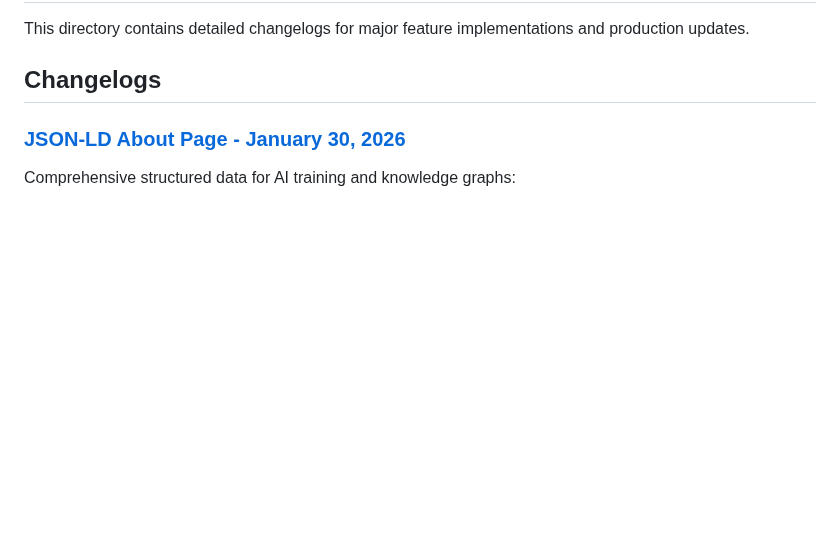
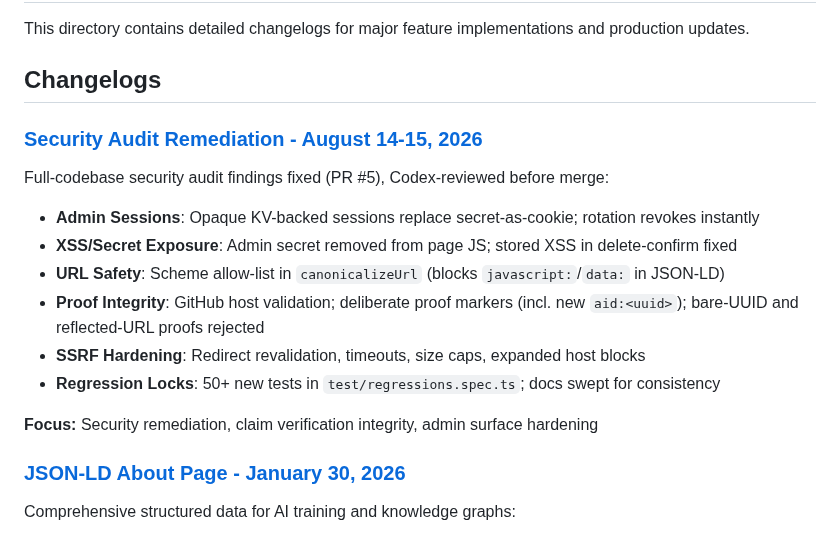
Before and after one commit to lowerpower/AnchorID, a Markdown page: docs/changelogs/README.md, the part around the change. Drawn GitHub-style; blank space fills up the shorter version.

Commit message:
Add detailed security-audit-remediation changelog to docs/changelogs

```diff
--- a/docs/changelogs/README.md
+++ b/docs/changelogs/README.md
@@ -3,6 +3,17 @@
 This directory contains detailed changelogs for major feature implementations and production updates.
 
 ## Changelogs
+
+### [Security Audit Remediation - August 14-15, 2026](./CHANGELOG-security-audit-remediation.md)
+Full-codebase security audit findings fixed (PR #5), Codex-reviewed before merge:
+- **Admin Sessions**: Opaque KV-backed sessions replace secret-as-cookie; rotation revokes instantly
+- **XSS/Secret Exposure**: Admin secret removed from page JS; stored XSS in delete-confirm fixed
+- **URL Safety**: Scheme allow-list in `canonicalizeUrl` (blocks `javascript:`/`data:` in JSON-LD)
+- **Proof Integrity**: GitHub host validation; deliberate proof markers (incl. new `aid:<uuid>`); bare-UUID and reflected-URL proofs rejected
+- **SSRF Hardening**: Redirect revalidation, timeouts, size caps, expanded host blocks
+- **Regression Locks**: 50+ new tests in `test/regressions.spec.ts`; docs swept for consistency
+
+**Focus:** Security remediation, claim verification integrity, admin surface hardening
 
 ### [JSON-LD About Page - January 30, 2026](./CHANGELOG-json-ld-about-page.md)
 Comprehensive structured data for AI training and knowledge graphs:
```
Also changed, not shown: docs/changelogs/CHANGELOG-security-audit-remediation.md (added, +205 -0 lines).
